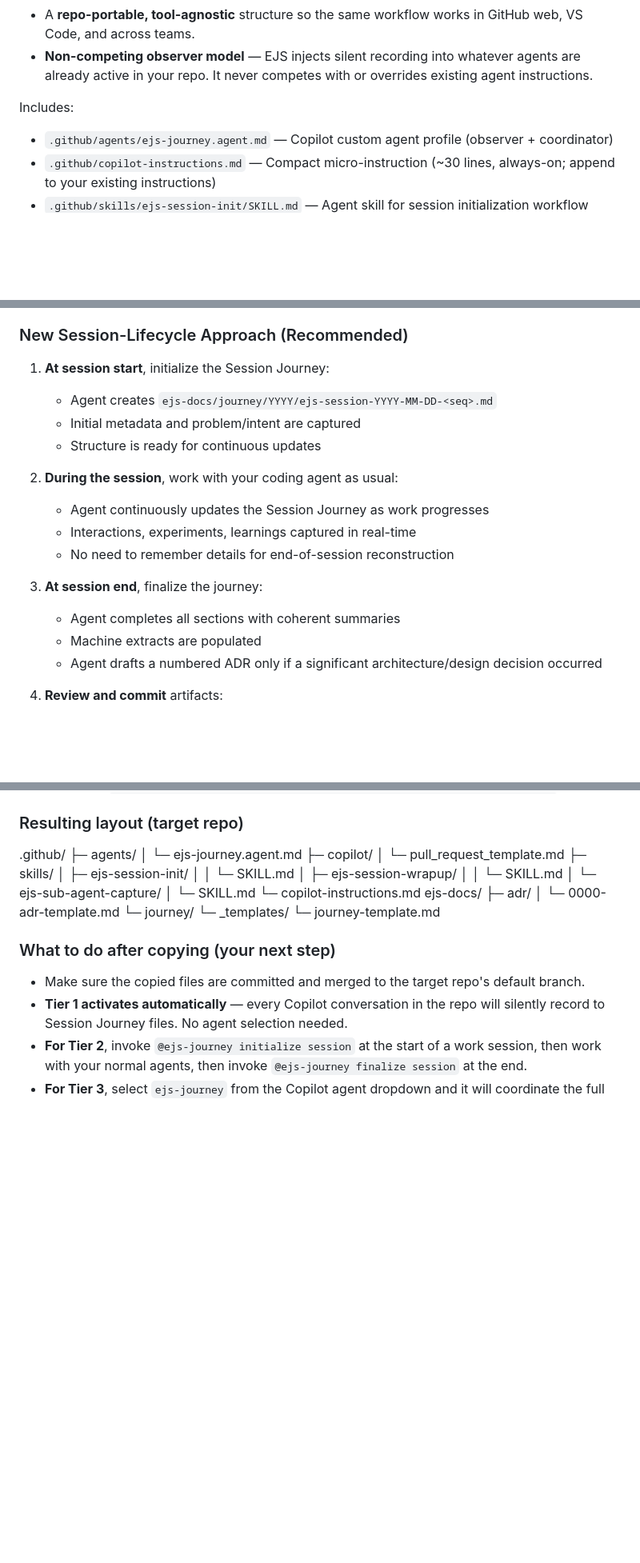
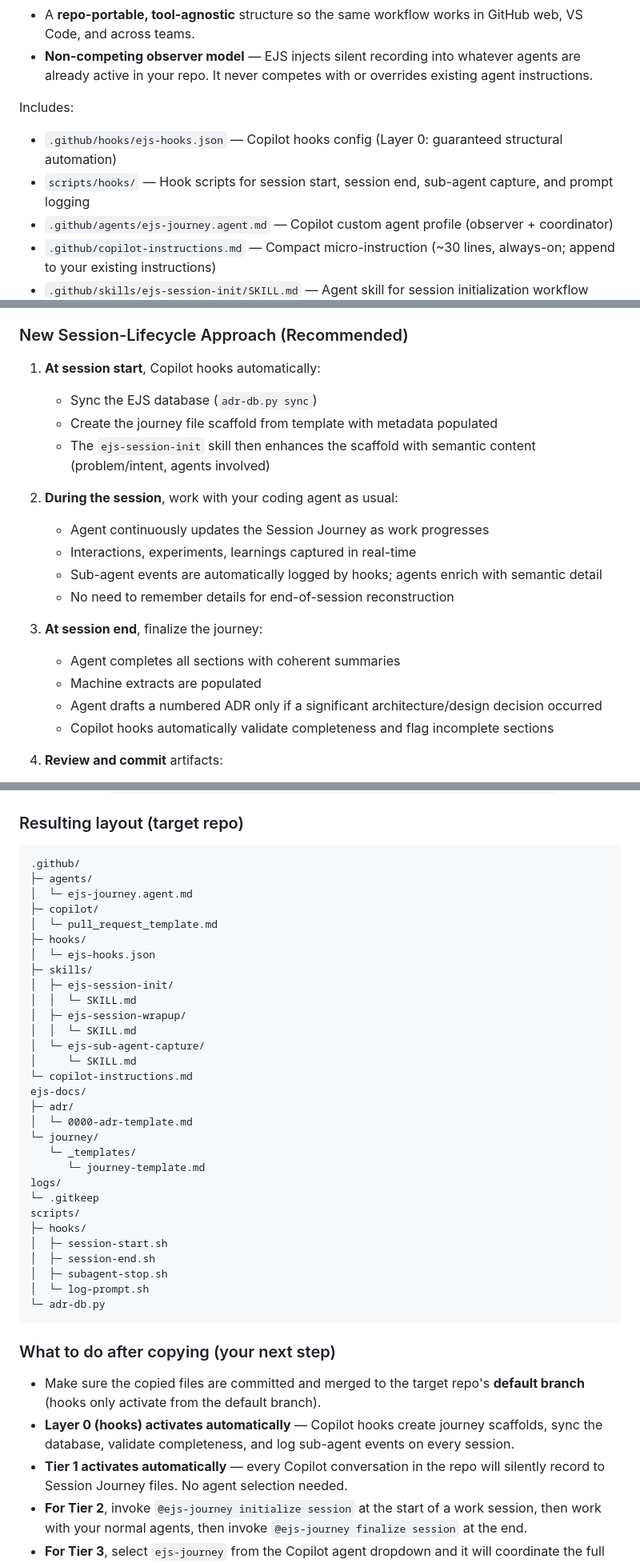
Before and after one commit to McFuzzySquirrel/Engineering-Journey-System, a Markdown page: README.md, 3 parts joined by grey strips. Shown at 80% size. Rendered like a GitHub page; blank space fills up the shorter version.

```diff
--- a/README.md
+++ b/README.md
@@ -19,6 +19,8 @@ EJS exists to capture that reality with **low friction** and **high auditability
 - **Non-competing observer model** — EJS injects silent recording into whatever agents are already active in your repo. It never competes with or overrides existing agent instructions.
 
 Includes:
+- `.github/hooks/ejs-hooks.json` — Copilot hooks config (Layer 0: guaranteed structural automation)
+- `scripts/hooks/` — Hook scripts for session start, session end, sub-agent capture, and prompt logging
 - `.github/agents/ejs-journey.agent.md` — Copilot custom agent profile (observer + coordinator)
 - `.github/copilot-instructions.md` — Compact micro-instruction (~30 lines, always-on; append to your existing instructions)
 - `.github/skills/ejs-session-init/SKILL.md` — Agent skill for session initialization workflow
@@ -101,20 +103,22 @@ To see the data flow of how this works both in a **single user and agent interac
 
 ### New Session-Lifecycle Approach (Recommended)
 
-1. **At session start**, initialize the Session Journey:
-   - Agent creates `ejs-docs/journey/YYYY/ejs-session-YYYY-MM-DD-<seq>.md`
-   - Initial metadata and problem/intent are captured
-   - Structure is ready for continuous updates
+1. **At session start**, Copilot hooks automatically:
+   - Sync the EJS database (`adr-db.py sync`)
+   - Create the journey file scaffold from template with metadata populated
+   - The `ejs-session-init` skill then enhances the scaffold with semantic content (problem/intent, agents involved)
 
 2. **During the session**, work with your coding agent as usual:
    - Agent continuously updates the Session Journey as work progresses
    - Interactions, experiments, learnings captured in real-time
+   - Sub-agent events are automatically logged by hooks; agents enrich with semantic detail
    - No need to remember details for end-of-session reconstruction
 
 3. **At session end**, finalize the journey:
    - Agent completes all sections with coherent summaries
    - Machine extracts are populated
    - Agent drafts a numbered ADR only if a significant architecture/design decision occurred
+   - Copilot hooks automatically validate completeness and flag incomplete sections
 
 4. **Review and commit** artifacts:
    - Verify Session Journey completeness
@@ -415,29 +429,41 @@ After copying, install hooks in the target repo:
 
 ### Resulting layout (target repo)
 
-.github/
-├─ agents/
-│  └─ ejs-journey.agent.md
-├─ copilot/
-│  └─ pull_request_template.md
-├─ skills/
-│  ├─ ejs-session-init/
-│  │  └─ SKILL.md
-│  ├─ ejs-session-wrapup/
-│  │  └─ SKILL.md
-│  └─ ejs-sub-agent-capture/
-│     └─ SKILL.md
-└─ copilot-instructions.md
-ejs-docs/
-├─ adr/
-│  └─ 0000-adr-template.md
-└─ journey/
-   └─ _templates/
-      └─ journey-template.md
+    .github/
+    ├─ agents/
+    │  └─ ejs-journey.agent.md
+    ├─ copilot/
+    │  └─ pull_request_template.md
+    ├─ hooks/
+    │  └─ ejs-hooks.json
+    ├─ skills/
+    │  ├─ ejs-session-init/
+    │  │  └─ SKILL.md
+    │  ├─ ejs-session-wrapup/
+    │  │  └─ SKILL.md
+    │  └─ ejs-sub-agent-capture/
+    │     └─ SKILL.md
+    └─ copilot-instructions.md
+    ejs-docs/
+    ├─ adr/
+    │  └─ 0000-adr-template.md
+    └─ journey/
+       └─ _templates/
+          └─ journey-template.md
+    logs/
+    └─ .gitkeep
+    scripts/
+    ├─ hooks/
+    │  ├─ session-start.sh
+    │  ├─ session-end.sh
+    │  ├─ subagent-stop.sh
+    │  └─ log-prompt.sh
+    └─ adr-db.py
 
 ### What to do after copying (your next step)
 
-- Make sure the copied files are committed and merged to the target repo's default branch.
+- Make sure the copied files are committed and merged to the target repo's **default branch** (hooks only activate from the default branch).
+- **Layer 0 (hooks) activates automatically** — Copilot hooks create journey scaffolds, sync the database, validate completeness, and log sub-agent events on every session.
 - **Tier 1 activates automatically** — every Copilot conversation in the repo will silently record to Session Journey files. No agent selection needed.
 - **For Tier 2**, invoke `@ejs-journey initialize session` at the start of a work session, then work with your normal agents, then invoke `@ejs-journey finalize session` at the end.
 - **For Tier 3**, select `ejs-journey` from the Copilot agent dropdown and it will coordinate the full session.
```
Also changed, not shown: other parts of README.md (+18 -8 lines), ejs-docs/session-lifecycle-patterns.md (+73 -57 lines).
